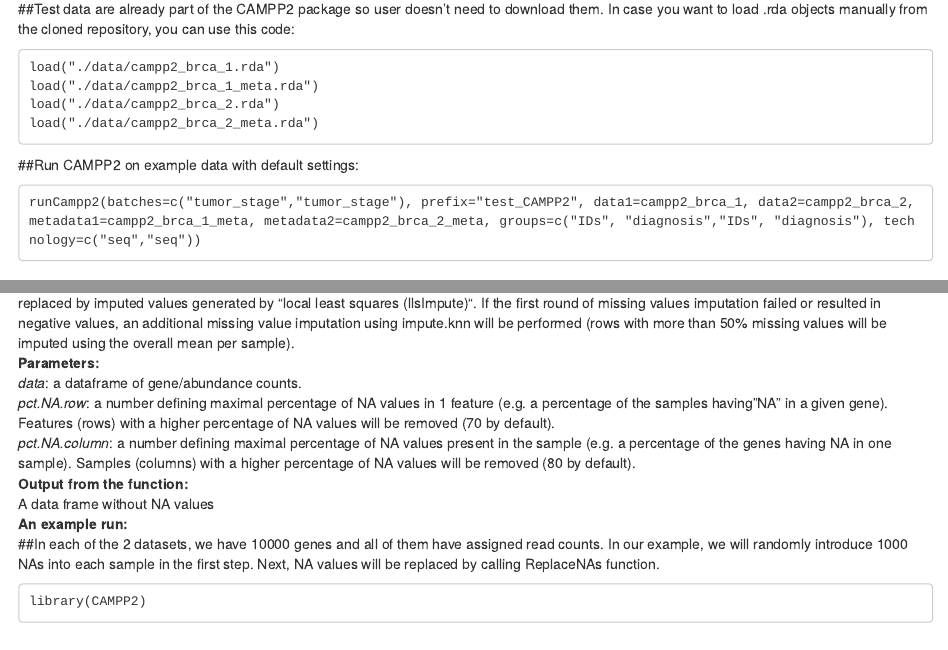
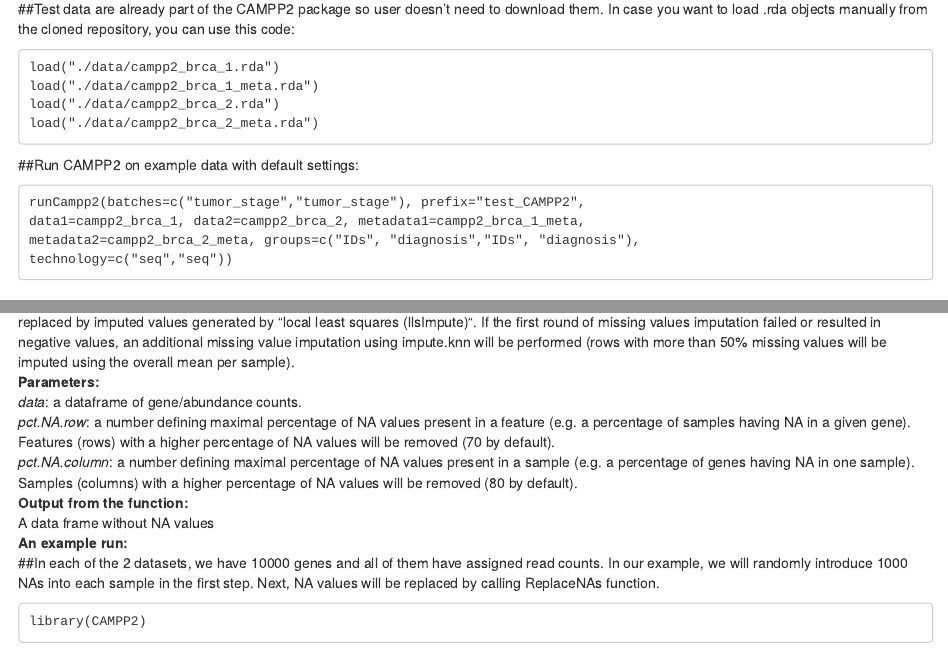
Before and after one commit to nikolatom/CAMPP2_former_repository, an R Markdown document (vignette_campp2.Rmd): the page in a window 1100 px wide, from 1760 px down, and a second part further down, joined at a grey line. Rendered offline with R 4.5, knitr and Pandoc, with nearby package versions; drawn as R Markdown's standard HTML page in place of the format the file asks for.

Commit message:
change in a documentation
Former-commit-id: 512f7fe8c5a313cc73f8fe418385f5a3898120a9 [formerly c7191abdc798f7be4181ec1c0dd8c4ea34a1ae36]
Former-commit-id: d9a351c64520032ad84803b0cb16ce3c2207521e
Former-commit-id: 341b06f47c5f2b351178421afaa591eeb3e7e9ef
Former-commit-id: 081c583b33eaeb51ca09fec5bc1c5a9801262fcf

```diff
--- a/vignette_campp2.Rmd
+++ b/vignette_campp2.Rmd
@@ -193,11 +196,11 @@ runCampp2(batches=c("tumor_stage","tumor_stage"), prefix="test_CAMPP2", data1=ca
 ### ReplaceNAs \
 **Description:** \
 In summary, this function removes samples and features with a high percentage of NA values. The rest of NA values is replaced by imputed values. \
-In the first step of this function, percentages of NAs in rows (features) and columns (samples) are calculated. The features and samples with a high percentage of NAs are removed (by default, features having >70 % and samples having > 80% of NAs are removed). Remaining NA values are replaced by imputed values generated by “local least squares (llsImpute)“. If the first round of missing values imputation failed or resulted in negative values, an additional missing value imputation using impute.knn will be performed (rows with more than 50% missing values will be imputed using the overall mean per sample). \
+In the first step of this function, percentages of NAs in rows (features) and columns (samples) are calculated. The features and samples with a high percentage of NAs are removed (by default, features having >70% and samples having >80% of NAs are removed). Remaining NA values are replaced by imputed values generated by “local least squares (llsImpute)“. If the first round of missing values imputation failed or resulted in negative values, an additional missing value imputation using impute.knn will be performed (rows with more than 50% missing values will be imputed using the overall mean per sample). \
 **Parameters:** \
 *data*: a dataframe of gene/abundance counts. \
-*pct.NA.row*: a number defining maximal percentage of NA values in 1 feature (e.g. a percentage of the samples having "NA" in a given gene). Features (rows) with a higher percentage of NA values will be removed (70 by default). \
-*pct.NA.column*: a number defining maximal percentage of NA values present in the sample (e.g. a percentage of the genes having NA in one sample). Samples (columns) with a higher percentage of NA values will be removed (80 by default). \
+*pct.NA.row*: a number defining maximal percentage of NA values present in a feature (e.g. a percentage of samples having NA in a given gene). Features (rows) with a higher percentage of NA values will be removed (70 by default). \
+*pct.NA.column*: a number defining maximal percentage of NA values present in a sample (e.g. a percentage of genes having NA in one sample). Samples (columns) with a higher percentage of NA values will be removed (80 by default). \
 **Output from the function:**  \
 A data frame without NA values \
 **An example run:** \
```
Also changed, not shown: R/Replace_NAs.R (+14 -13 lines), vignette_campp2.Rmd (5 more changed lines), 2 other files.
